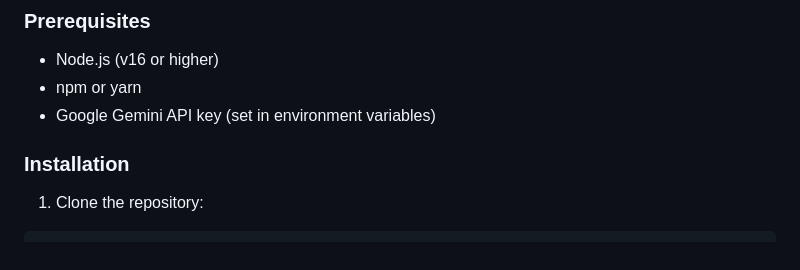
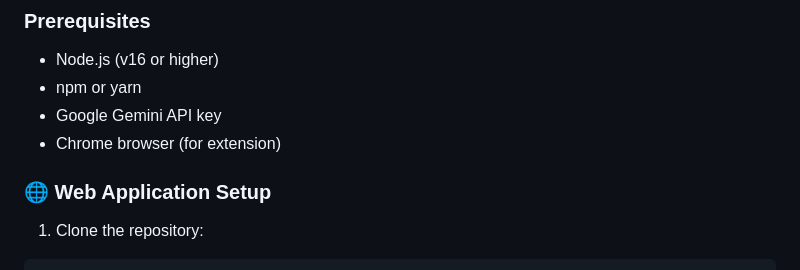
Before and after one commit to meanands/myntra-tryon, a Markdown page: README.md, the part around the change printed below. GitHub-like rendering.

````diff
--- a/README.md
+++ b/README.md
@@ -17,9 +25,10 @@ A beautiful web application that allows you to try on Myntra dresses using AI-po
 
 - Node.js (v16 or higher)
 - npm or yarn
-- Google Gemini API key (set in environment variables)
+- Google Gemini API key
+- Chrome browser (for extension)
 
-### Installation
+### 🌐 Web Application Setup
 
 1. Clone the repository:
 ```bash
````
Also changed, not shown: other parts of README.md (+72 -1 lines).
